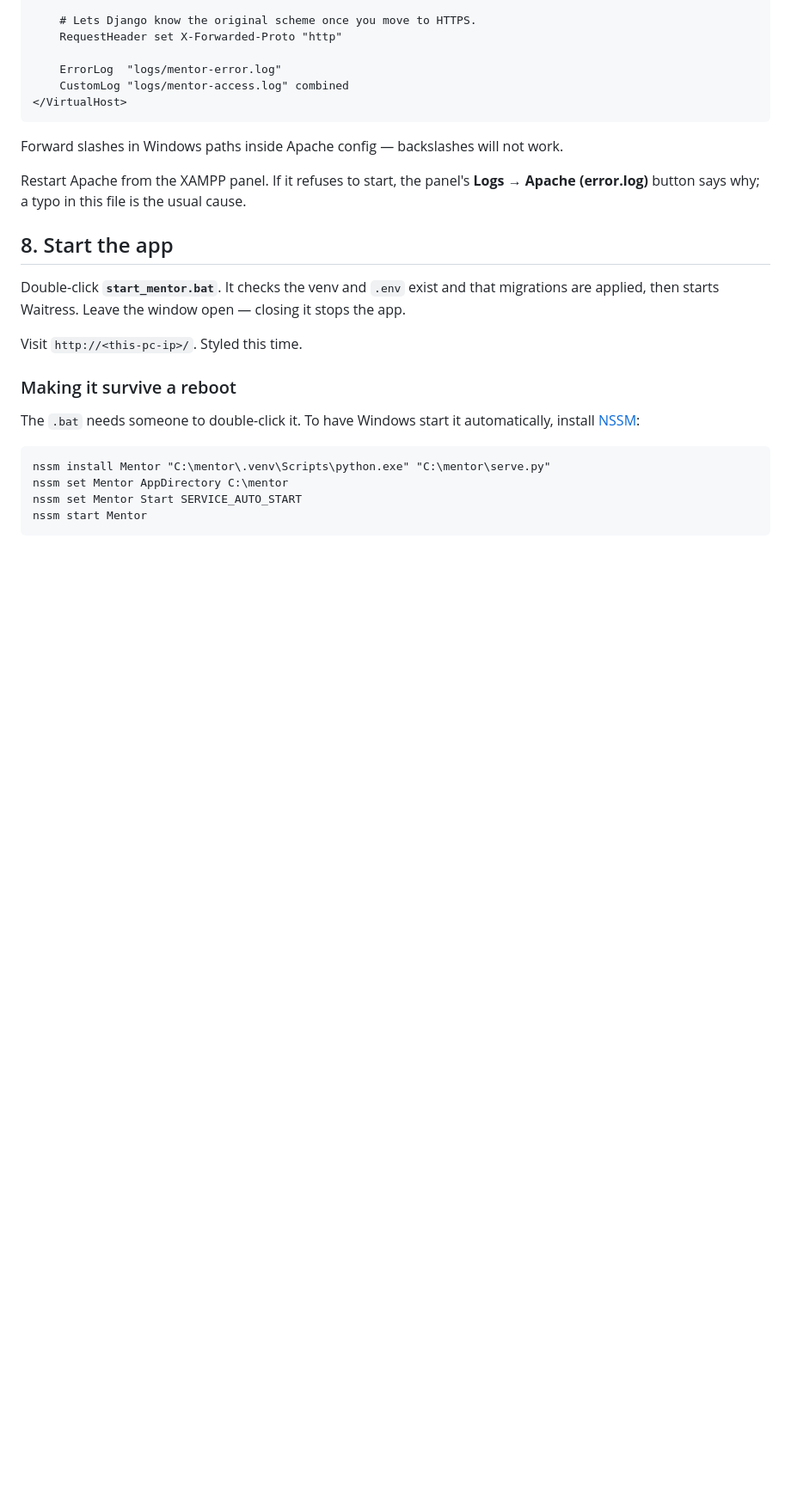
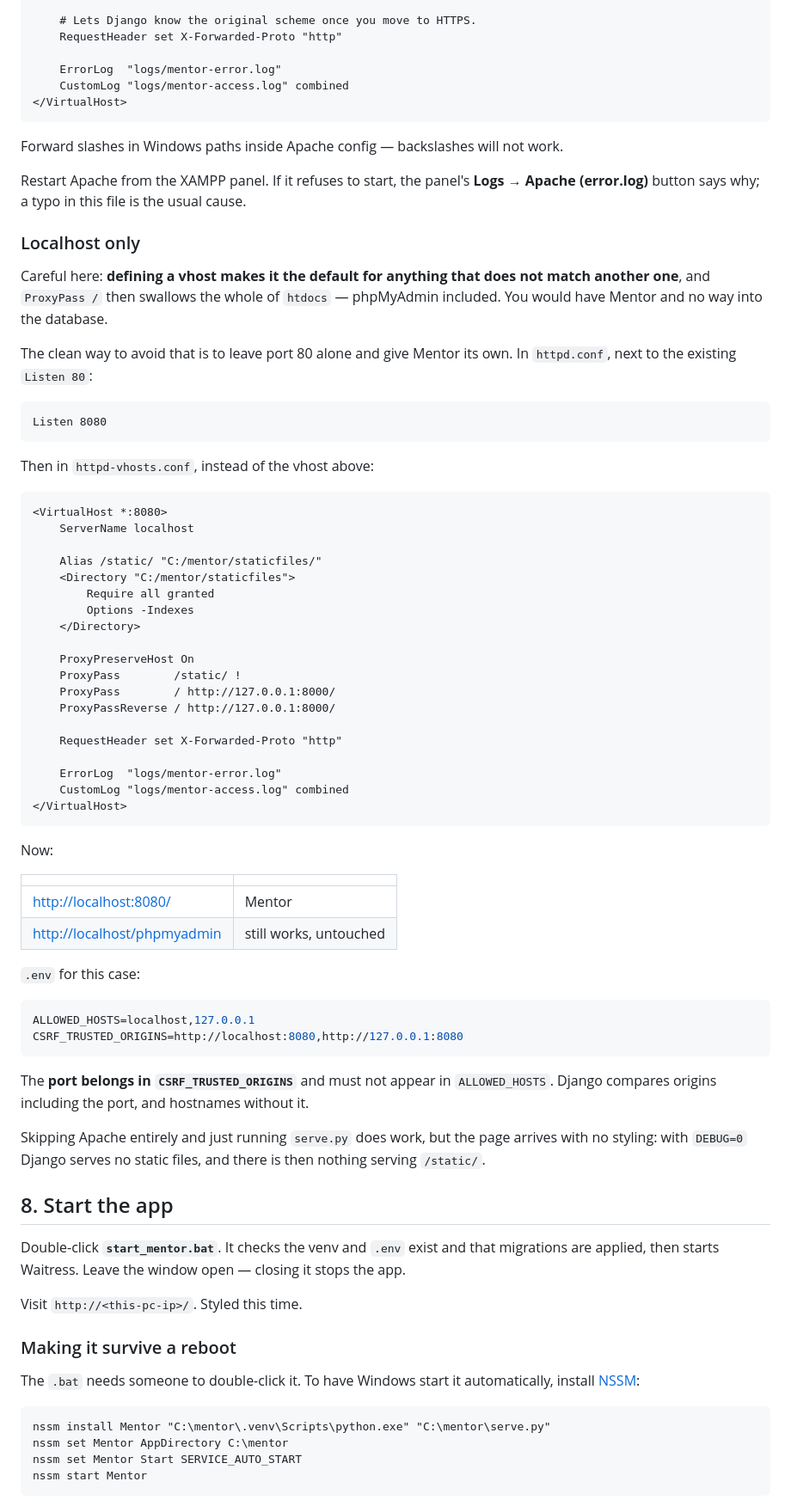
Before and after one commit to marketosan/Mentor-Product-Orders, a Markdown page: DEPLOYMENT.md, the part around one of its changes. Shown at 86% size. Drawn GitHub-style; blank space fills up the shorter version.

Commit message:
Document the localhost-only Apache setup
Defining a vhost makes it the default for unmatched requests, so ProxyPass /
on port 80 swallows the whole of htdocs -- phpMyAdmin included, leaving no way
into the database. Giving Mentor its own port sidesteps that entirely.

Also records the split that catches people: the port belongs in
CSRF_TRUSTED_ORIGINS and must not appear in ALLOWED_HOSTS.

Co-Authored-By: Claude Opus 5 <noreply@anthropic.com>

````diff
--- a/DEPLOYMENT.md
+++ b/DEPLOYMENT.md
@@ -190,6 +194,66 @@ work.
 Restart Apache from the XAMPP panel. If it refuses to start, the panel's
 **Logs → Apache (error.log)** button says why; a typo in this file is the usual
 cause.
+
+### Localhost only
+
+Careful here: **defining a vhost makes it the default for anything that does
+not match another one**, and `ProxyPass /` then swallows the whole of
+`htdocs` — phpMyAdmin included. You would have Mentor and no way into the
+database.
+
+The clean way to avoid that is to leave port 80 alone and give Mentor its own.
+In `httpd.conf`, next to the existing `Listen 80`:
+
+```apache
+Listen 8080
+```
+
+Then in `httpd-vhosts.conf`, instead of the vhost above:
+
+```apache
+<VirtualHost *:8080>
+    ServerName localhost
+
+    Alias /static/ "C:/mentor/staticfiles/"
+    <Directory "C:/mentor/staticfiles">
+        Require all granted
+        Options -Indexes
+    </Directory>
+
+    ProxyPreserveHost On
+    ProxyPass        /static/ !
+    ProxyPass        / http://127.0.0.1:8000/
+    ProxyPassReverse / http://127.0.0.1:8000/
+
+    RequestHeader set X-Forwarded-Proto "http"
+
+    ErrorLog  "logs/mentor-error.log"
+    CustomLog "logs/mentor-access.log" combined
+</VirtualHost>
+```
+
+Now:
+
+| | |
+|---|---|
+| <http://localhost:8080/> | Mentor |
+| <http://localhost/phpmyadmin> | still works, untouched |
+
+`.env` for this case:
+
+```ini
+ALLOWED_HOSTS=localhost,127.0.0.1
+CSRF_TRUSTED_ORIGINS=http://localhost:8080,http://127.0.0.1:8080
+```
+
+The **port belongs in `CSRF_TRUSTED_ORIGINS`** and must not appear in
+`ALLOWED_HOSTS`. Django compares origins including the port, and hostnames
+without it.
+
+Skipping Apache entirely and just running `serve.py` does work, but the page
+arrives with no styling: with `DEBUG=0` Django serves no static files, and
+there is then nothing serving `/static/`.
 
 ## 8. Start the app
 
````
Also changed, not shown: other parts of DEPLOYMENT.md (+4 -0 lines).
